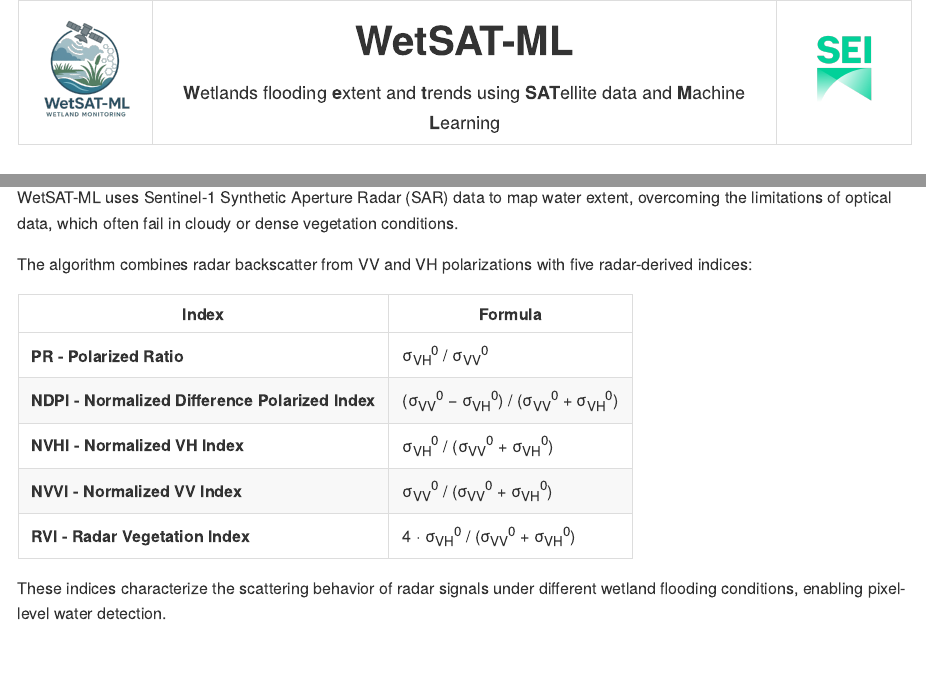
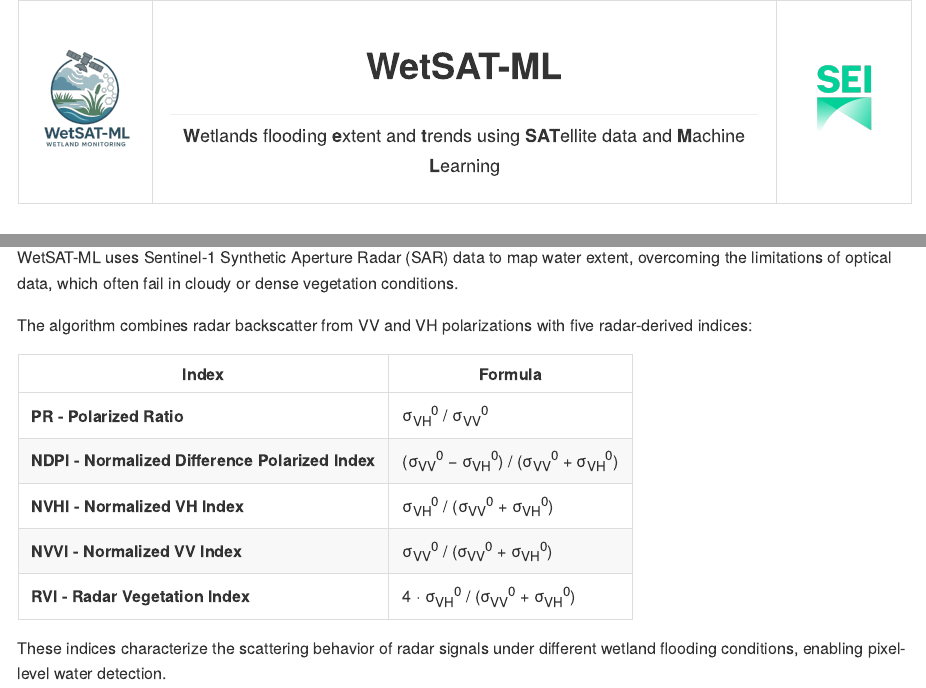
Before and after one commit to dazamora/WETSAT, an R Markdown document (README.Rmd): the page in a window 1100 px wide, from its top, and a second part further down, joined at a grey line. The pictures show the output file README.md that the author committed with the source, drawn offline in the style of GitHub.

Commit message:
Minor changes in README

```diff
--- a/README.Rmd
+++ b/README.Rmd
@@ -23,10 +23,10 @@ knitr::opts_chunk$set(
 
   <!-- Texto central -->
   <td align="center" style="vertical-align: middle; padding-left: 18px; padding-right: 18px; text-align: center;">
-    <!-- Nuevo título arriba -->
-    <span style="font-size: 40px; font-weight: bold; display: block; margin-bottom: 6px;">
-      WetSAT-ML
-    </span>
+
+    <!-- Título en Markdown dentro del HTML -->
+    <h1 style="margin-bottom: 6px; text-align: center;">WetSAT-ML</h1>
+
     <!-- Frase original abajo -->
     <span style="font-size: 18px;">
       <strong>W</strong>etlands flooding <strong>e</strong>xtent and <strong>t</strong>rends using
```
Also changed, not shown: README.md.
